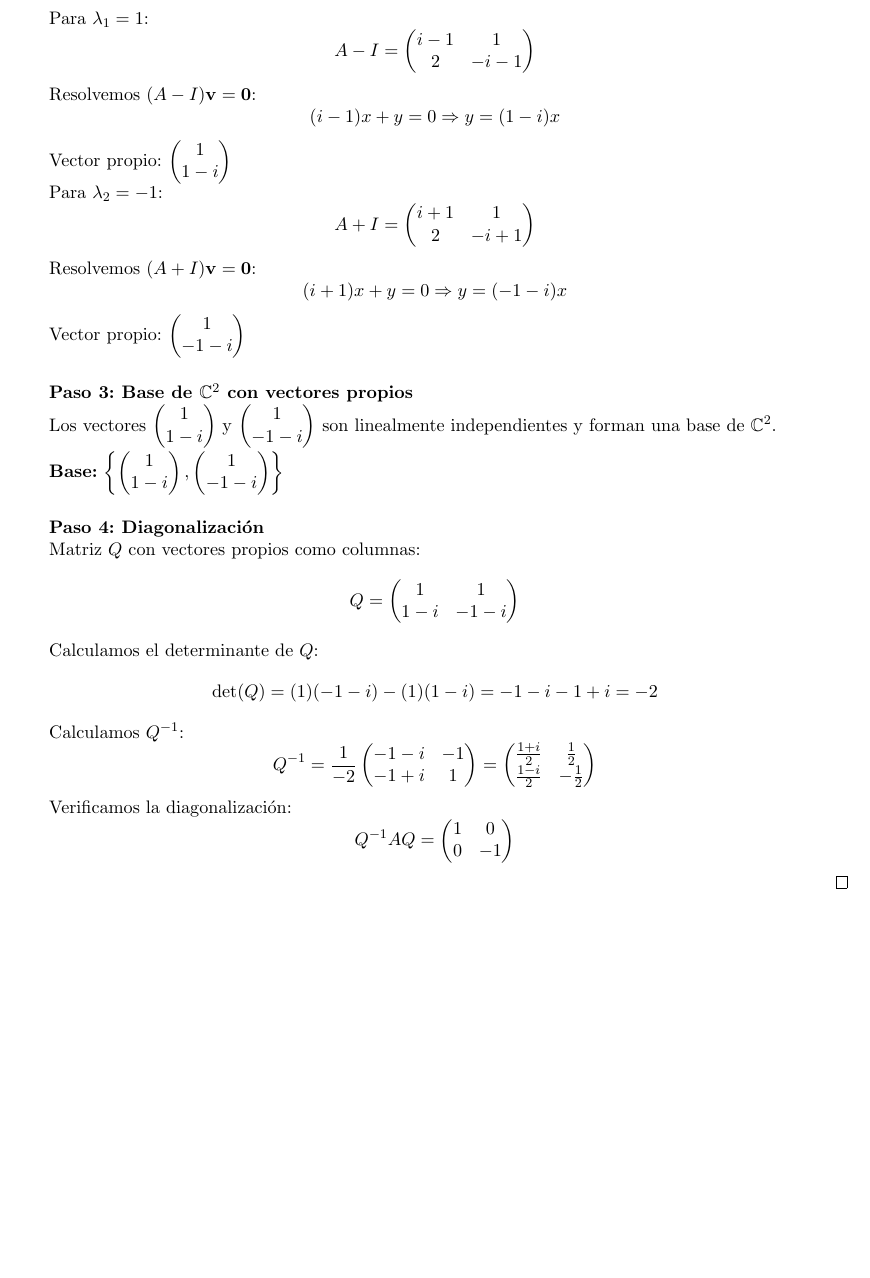
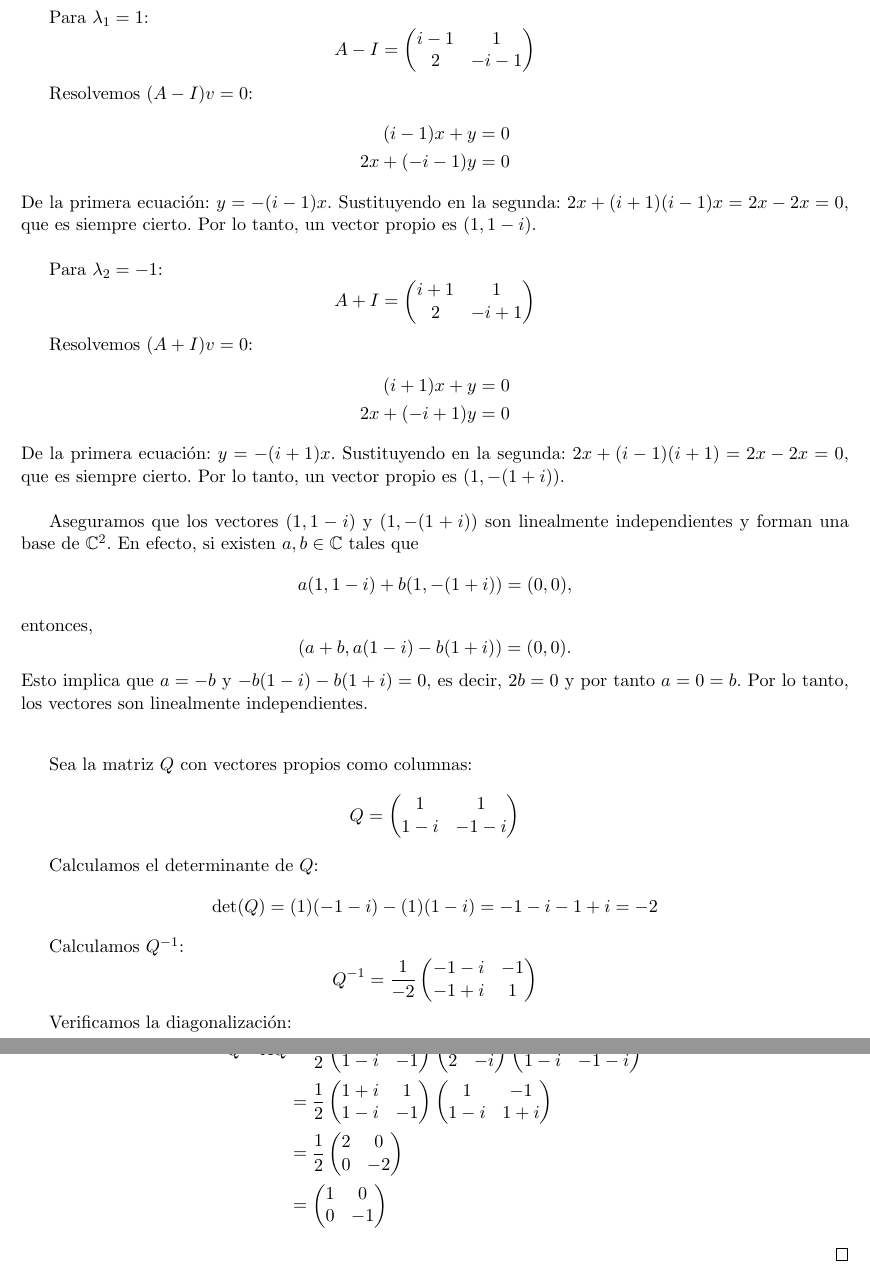
Before and after one commit to Aleph-2005/Tareas-problemas-Fac.-Ciencias-UNAM-, a LaTeX problem sheet (UNAM/Semestre 3/Líneal 2/Tarea_3.tex): part of page 7 of 9 before the commit and two parts of pages 7 and 8 of 10 after it, the two joined at a grey line, cut so that both start at the same text, the shorter picture padded with empty space. Compiled offline with pdfLaTeX.

```diff
--- a/UNAM/Semestre 3/Líneal 2/Tarea_3.tex
+++ b/UNAM/Semestre 3/Líneal 2/Tarea_3.tex
@@ -385,38 +377,34 @@
 A - I = \begin{pmatrix} i-1 & 1 \\ 2 & -i-1 \end{pmatrix}
 \]
 
-Resolvemos $(A - I)\mathbf{v} = \mathbf{0}$:
-\[
-(i-1)x + y = 0 \Rightarrow y = (1-i)x
-\]
-
-Vector propio: $\begin{pmatrix} 1 \\ 1-i \end{pmatrix}$
+Resolvemos $(A - I)v = 0$:
+\begin{align*}
+    (i-1)x +y &=0\\ 2x+ (-i-1)y &=0
+\end{align*}
+De la primera ecuación: $y = -(i-1)x$. Sustituyendo en la segunda: \( 2x +(i+1)(i-1)x = 2x-2x =0\), que es siempre cierto. Por lo tanto, un vector propio es
+$( 1, 1-i )$.\\
 
 Para $\lambda_2 = -1$:
 \[
 A + I = \begin{pmatrix} i+1 & 1 \\ 2 & -i+1 \end{pmatrix}
 \]
 
-Resolvemos $(A + I)\mathbf{v} = \mathbf{0}$:
+Resolvemos $(A + I)v=0$:
+\begin{align*}
+    (i+1)x +y &=0\\ 2x+ (-i+1)y &=0
+\end{align*}
+De la primera ecuación: $y = -(i+1)x$. Sustituyendo en la segunda: \( 2x+(i-1)(i+1)= 2x -2x=0\), que es siempre cierto. Por lo tanto, un vector propio es
+$( 1, -(1+i))$.\\
+
+Aseguramos que los vectores $(1, 1-i )$ y $(1, -(1+i)) $ son linealmente independientes y forman una base de $\C^2$. En efecto, si existen $a,b \in \C$ tales que
 \[
-(i+1)x + y = 0 \Rightarrow y = (-1-i)x
+    a(1, 1-i ) + b(1, -(1+i)) = (0,0),
 \]
+entonces,
+\[(a + b, a(1-i) - b(1+i)) = (0,0).\]
+Esto implica que \(a=-b\) y \( -b(1-i)-b(1+i)=0\), es decir, \(2b=0\) y por tanto \(a=0=b\). Por lo tanto, los vectores son linealmente independientes. \\[10pt]
 
-Vector propio: $\begin{pmatrix} 1 \\ -1-i \end{pmatrix}$
-
-\vspace{0.5cm}
-
-\textbf{Paso 3: Base de $\mathbb{C}^2$ con vectores propios}
-
-Los vectores $\begin{pmatrix} 1 \\ 1-i \end{pmatrix}$ y $\begin{pmatrix} 1 \\ -1-i \end{pmatrix}$ son linealmente independientes y forman una base de $\mathbb{C}^2$.
-
-\textbf{Base:} $\left\{ \begin{pmatrix} 1 \\ 1-i \end{pmatrix}, \begin{pmatrix} 1 \\ -1-i \end{pmatrix} \right\}$
-
-\vspace{0.5cm}
-
-\textbf{Paso 4: Diagonalización}
-
-Matriz $Q$ con vectores propios como columnas:
+Sea la matriz $Q$ con vectores propios como columnas:
 \[
 Q = \begin{pmatrix} 1 & 1 \\ 1-i & -1-i \end{pmatrix}
 \]
@@ -428,13 +416,19 @@
 
 Calculamos $Q^{-1}$:
 \[
-Q^{-1} = \frac{1}{-2} \begin{pmatrix} -1-i & -1 \\ -1+i & 1 \end{pmatrix} = \begin{pmatrix} \frac{1+i}{2} & \frac{1}{2} \\ \frac{1-i}{2} & -\frac{1}{2} \end{pmatrix}
+Q^{-1} = \frac{1}{-2} \begin{pmatrix} -1-i & -1 \\ -1+i & 1 \end{pmatrix}
 \]
 
 Verificamos la diagonalización:
-\[
-Q^{-1}AQ = \begin{pmatrix} 1 & 0 \\ 0 & -1 \end{pmatrix}
-\]
+
+\begin{align*}
+    Q^{-1}AQ &= \frac{1}{2}\begin{pmatrix} 1 + i & 1 \\ 1-i & -1 \end{pmatrix}
+    \begin{pmatrix} i& 1 \\ 2 &-i \end{pmatrix}\begin{pmatrix} 1 & 1 \\ 1-i & -1-i \end{pmatrix} \\
+    &=\frac{1}{2}\begin{pmatrix} 1 + i & 1 \\ 1-i & -1 \end{pmatrix}
+     \begin{pmatrix} 1& -1 \\ 1-i &1+i \end{pmatrix} \\
+    &=\frac{1}{2}\begin{pmatrix} 2 & 0 \\ 0 & -2 \end{pmatrix} \\
+    &=\begin{pmatrix} 1 & 0 \\ 0 & -1 \end{pmatrix}
+\end{align*}
 \end{proof}
 
 \begin{tcolorbox}[title = \textcolor{black}{\textcolor{white}{Problema 8}}]
```
Also changed, not shown: UNAM/Semestre 3/Líneal 2/Tarea_3.tex (20 more changed lines).
